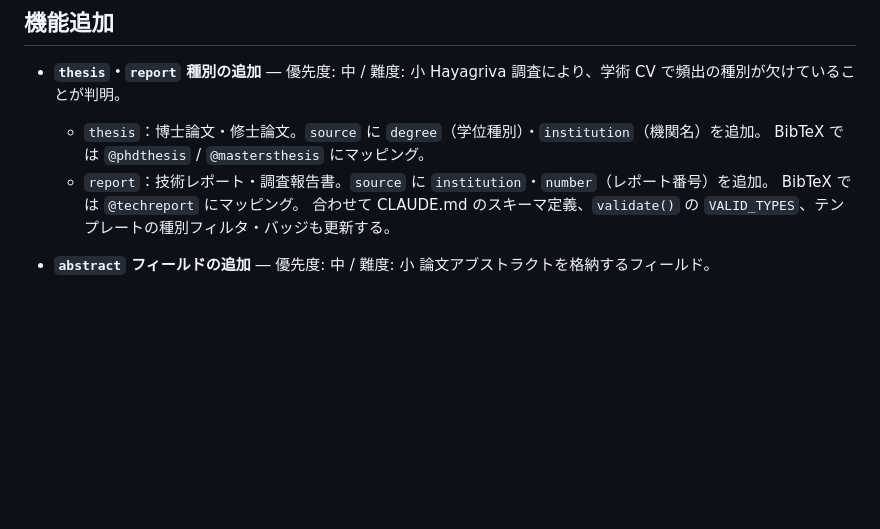
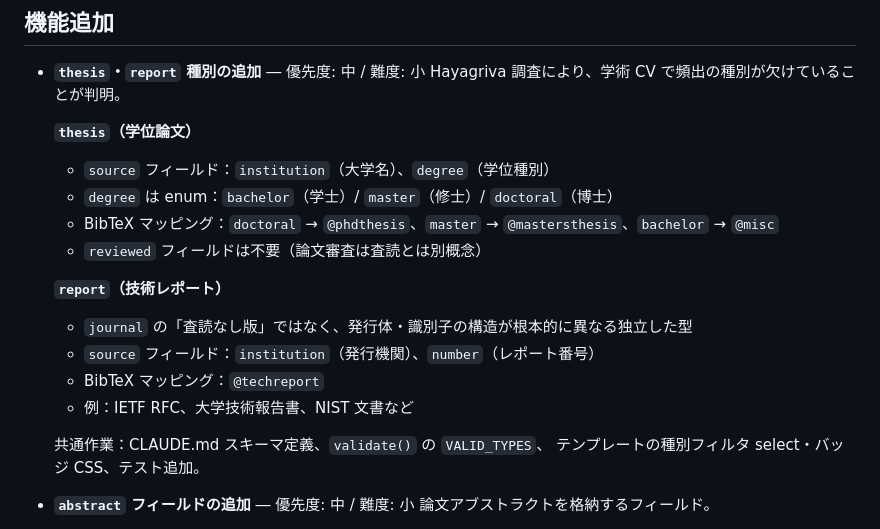
Before and after one commit to mar-tusita/scholist, a Markdown page: TODO.md, the part around the change. GitHub-like rendering; blank space fills up the shorter version.

Commit message:
docs: detail thesis/report design decisions in TODO
- thesis: degree enum (bachelor/master/doctoral), maps to
  @phdthesis/@mastersthesis/@misc in BibTeX
- report: distinct from journal (different source structure,
  institution + number fields, @techreport in BibTeX)

Co-Authored-By: Claude Sonnet 4.6 <noreply@anthropic.com>

```diff
--- a/TODO.md
+++ b/TODO.md
@@ -23,11 +23,21 @@
 
 - **`thesis`・`report` 種別の追加** ― 優先度: 中 / 難度: 小
   Hayagriva 調査により、学術 CV で頻出の種別が欠けていることが判明。
-  - `thesis`：博士論文・修士論文。`source` に `degree`（学位種別）・`institution`（機関名）を追加。
-    BibTeX では `@phdthesis` / `@mastersthesis` にマッピング。
-  - `report`：技術レポート・調査報告書。`source` に `institution`・`number`（レポート番号）を追加。
-    BibTeX では `@techreport` にマッピング。
-  合わせて CLAUDE.md のスキーマ定義、`validate()` の `VALID_TYPES`、テンプレートの種別フィルタ・バッジも更新する。
+
+  **`thesis`（学位論文）**
+  - `source` フィールド：`institution`（大学名）、`degree`（学位種別）
+  - `degree` は enum：`bachelor`（学士）/ `master`（修士）/ `doctoral`（博士）
+  - BibTeX マッピング：`doctoral` → `@phdthesis`、`master` → `@mastersthesis`、`bachelor` → `@misc`
+  - `reviewed` フィールドは不要（論文審査は査読とは別概念）
+
+  **`report`（技術レポート）**
+  - `journal` の「査読なし版」ではなく、発行体・識別子の構造が根本的に異なる独立した型
+  - `source` フィールド：`institution`（発行機関）、`number`（レポート番号）
+  - BibTeX マッピング：`@techreport`
+  - 例：IETF RFC、大学技術報告書、NIST 文書など
+
+  共通作業：CLAUDE.md スキーマ定義、`validate()` の `VALID_TYPES`、
+  テンプレートの種別フィルタ select・バッジ CSS、テスト追加。
 
 - **`abstract` フィールドの追加** ― 優先度: 中 / 難度: 小
   論文アブストラクトを格納するフィールド。
```
